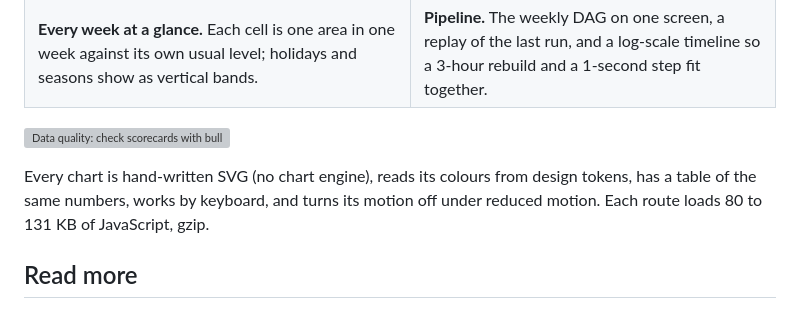
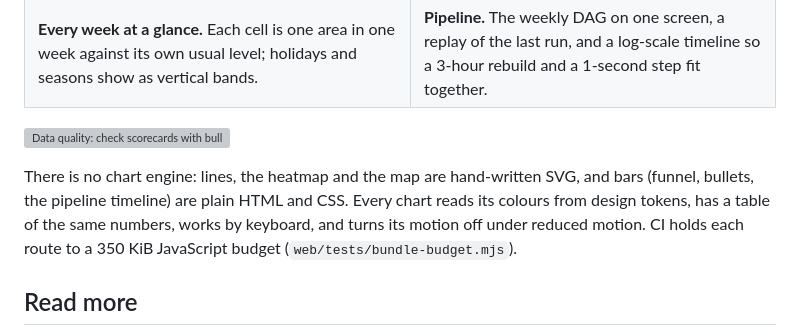
Before and after one commit to welkincz/advisor-pulse, a Markdown page: README.md, the part around the change. Drawn GitHub-style; grey boxes are pictures that could not be loaded.

Commit message:
docs: say which charts are SVG and point to the budget check (#191)
Co-Authored-By: Claude Opus 5.5 <noreply@anthropic.com>

```diff
--- a/README.md
+++ b/README.md
@@ -17,7 +17,7 @@ Advisor Pulse is a weekly batch BI pipeline for **Maplecrest Bank**, a fictional
 
 ![Data quality: check scorecards with bullet charts, rows held back each week, and a trend per rule](docs/assets/quality.webp)
 
-Every chart is hand-written SVG (no chart engine), reads its colours from design tokens, has a table of the same numbers, works by keyboard, and turns its motion off under reduced motion. Each route loads 80 to 131 KB of JavaScript, gzip.
+There is no chart engine: lines, the heatmap and the map are hand-written SVG, and bars (funnel, bullets, the pipeline timeline) are plain HTML and CSS. Every chart reads its colours from design tokens, has a table of the same numbers, works by keyboard, and turns its motion off under reduced motion. CI holds each route to a 350 KiB JavaScript budget (`web/tests/bundle-budget.mjs`).
 
 ## Read more
 
```
